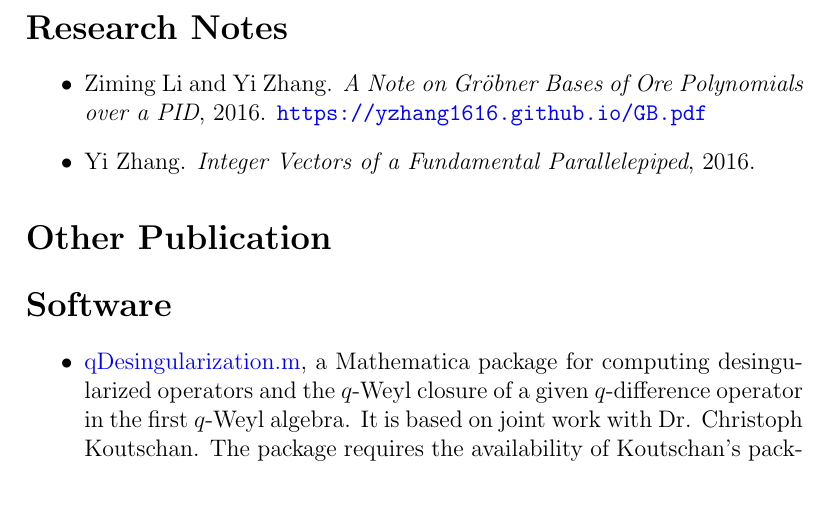
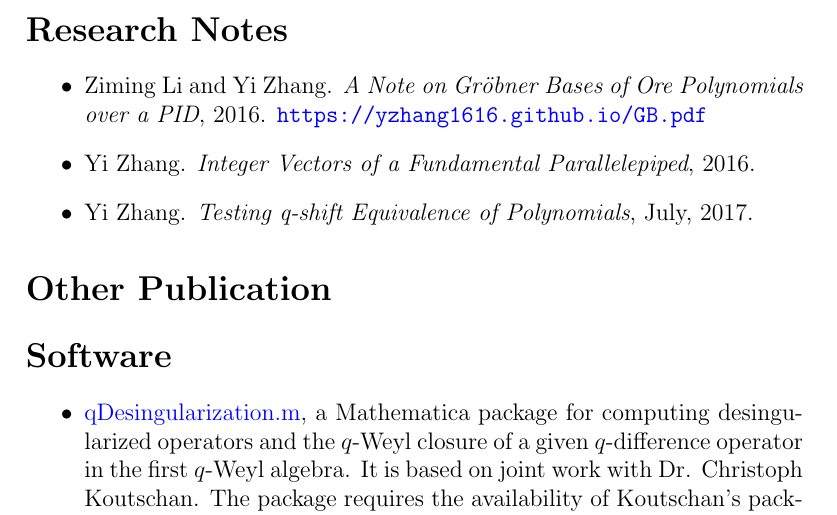
Before and after one commit to yzhang1616/yzhang1616.github.io, a LaTeX CV (CV_Yi_Zhang.tex): part of page 3 of 5, cut so that both start at the same text. Compiled offline with pdfLaTeX.

Commit message:
add one reseach note

```diff
--- a/CV_Yi_Zhang.tex
+++ b/CV_Yi_Zhang.tex
@@ -138,6 +138,7 @@ May 2017               & Visiting scholar,
  \item Ziming Li and Yi Zhang. {\em A Note on Gr\"{o}bner Bases of Ore Polynomials over a PID}, 2016.
  \url{https://yzhang1616.github.io/GB.pdf}
  \item Yi Zhang. {\em Integer Vectors of a Fundamental Parallelepiped}, 2016.
+ \item Yi Zhang. {\em Testing q-shift Equivalence of Polynomials}, July, 2017.
 \end{itemize}
 
 \section*{\Large{Other Publication}}
```
Also changed, not shown: CV_Yi_Zhang_Chinese.tex (+1 -0 lines), CV_Yi_Zhang.pdf, CV_Yi_Zhang_Chinese.pdf.
